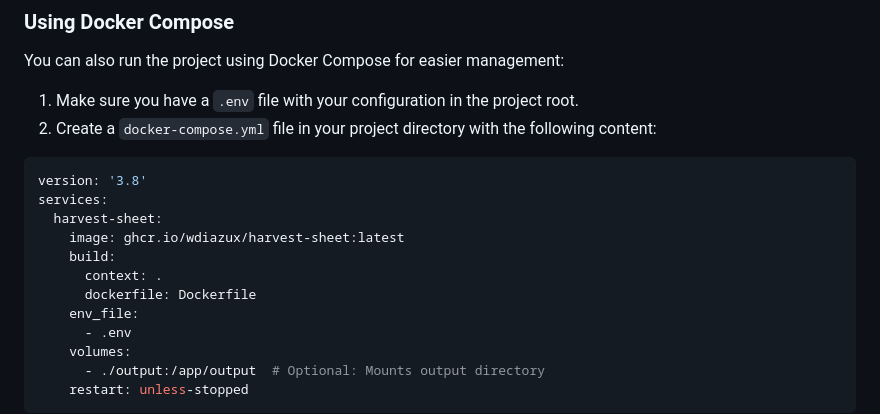
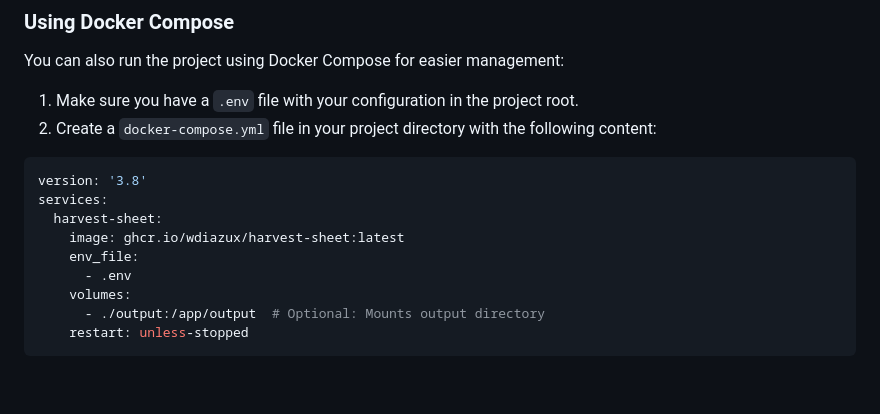
Before and after one commit to wdiazux/harvest-sheet, a Markdown page: README.md, the part around the change. GitHub-like rendering; blank space fills up the shorter version.

Commit message:
Remove build configuration from docker-compose.yml

```diff
--- a/README.md
+++ b/README.md
@@ -36,9 +36,6 @@ version: '3.8'
 services:
   harvest-sheet:
     image: ghcr.io/wdiazux/harvest-sheet:latest
-    build:
-      context: .
-      dockerfile: Dockerfile
     env_file:
       - .env
     volumes:
```
